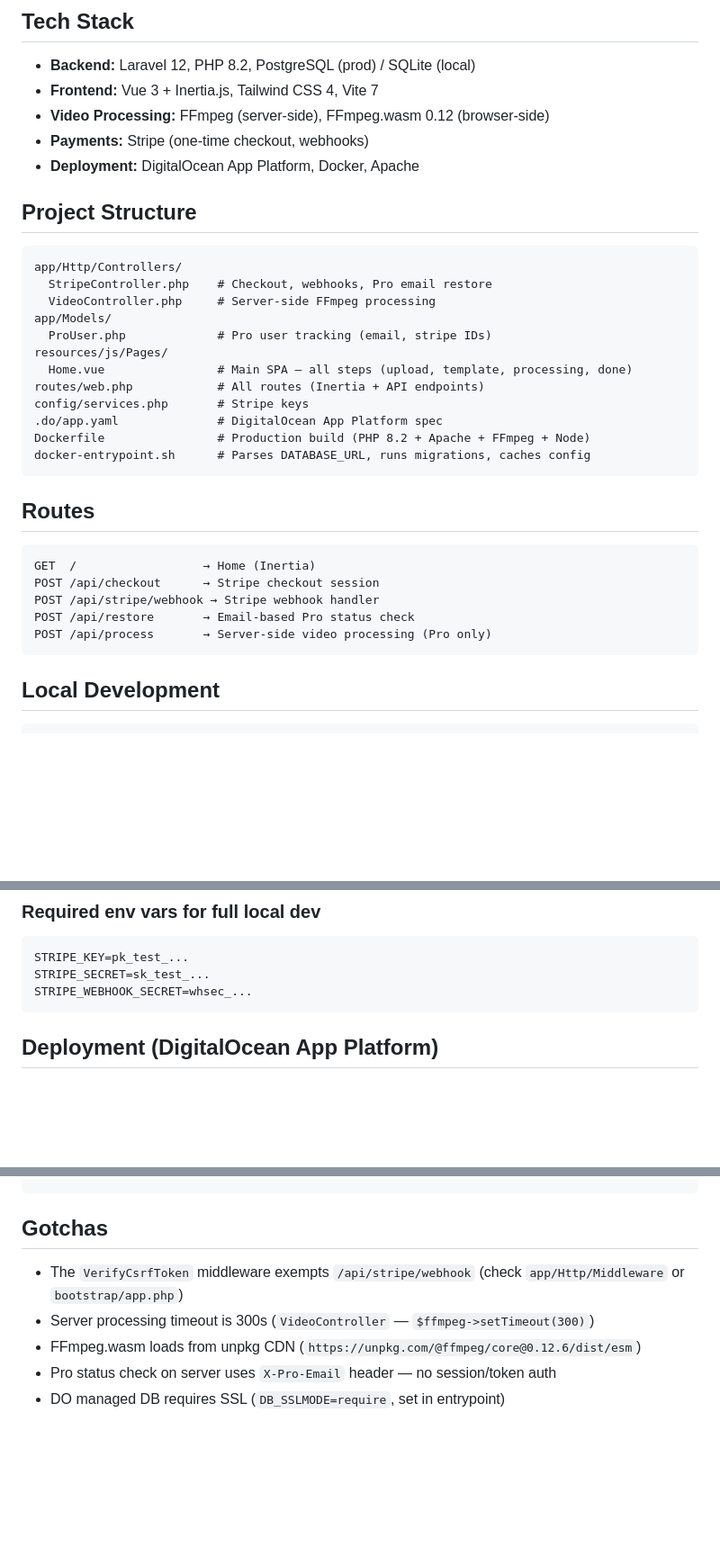
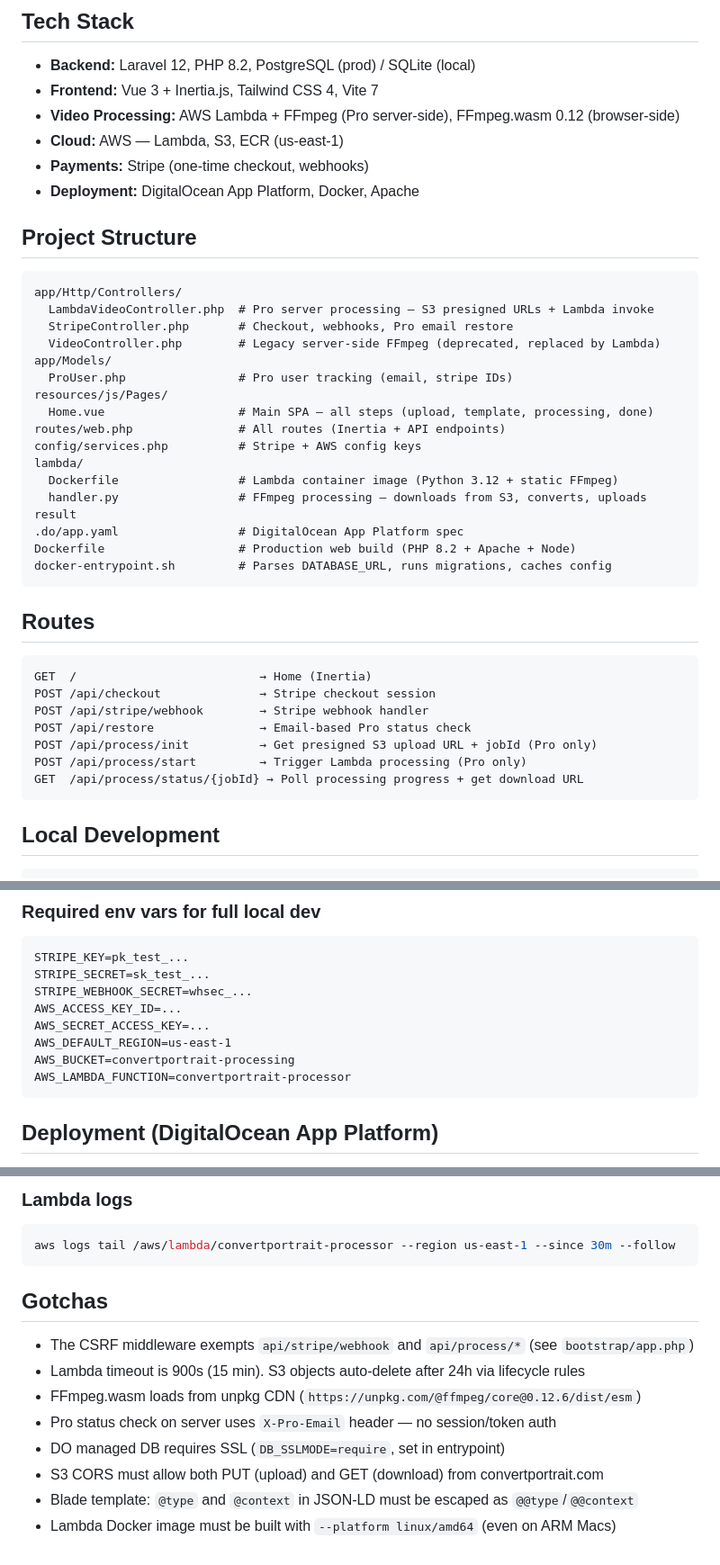
Before and after one commit to scottkrager/convertportrait, a Markdown page: CLAUDE.md, 3 parts joined by grey strips. Shown at 90% size. GitHub-like rendering; blank space fills up the shorter version.

````diff
--- a/CLAUDE.md
+++ b/CLAUDE.md
@@ -6,7 +6,8 @@ Portrait-to-landscape video converter. Freemium SaaS — free browser-based proc
 
 - **Backend:** Laravel 12, PHP 8.2, PostgreSQL (prod) / SQLite (local)
 - **Frontend:** Vue 3 + Inertia.js, Tailwind CSS 4, Vite 7
-- **Video Processing:** FFmpeg (server-side), FFmpeg.wasm 0.12 (browser-side)
+- **Video Processing:** AWS Lambda + FFmpeg (Pro server-side), FFmpeg.wasm 0.12 (browser-side)
+- **Cloud:** AWS — Lambda, S3, ECR (us-east-1)
 - **Payments:** Stripe (one-time checkout, webhooks)
 - **Deployment:** DigitalOcean App Platform, Docker, Apache
 
@@ -14,27 +15,33 @@ Portrait-to-landscape video converter. Freemium SaaS — free browser-based proc
 
 ```
 app/Http/Controllers/
-  StripeController.php    # Checkout, webhooks, Pro email restore
-  VideoController.php     # Server-side FFmpeg processing
+  LambdaVideoController.php  # Pro server processing — S3 presigned URLs + Lambda invoke
+  StripeController.php       # Checkout, webhooks, Pro email restore
+  VideoController.php        # Legacy server-side FFmpeg (deprecated, replaced by Lambda)
 app/Models/
-  ProUser.php             # Pro user tracking (email, stripe IDs)
+  ProUser.php                # Pro user tracking (email, stripe IDs)
 resources/js/Pages/
-  Home.vue                # Main SPA — all steps (upload, template, processing, done)
-routes/web.php            # All routes (Inertia + API endpoints)
-config/services.php       # Stripe keys
-.do/app.yaml              # DigitalOcean App Platform spec
-Dockerfile                # Production build (PHP 8.2 + Apache + FFmpeg + Node)
-docker-entrypoint.sh      # Parses DATABASE_URL, runs migrations, caches config
+  Home.vue                   # Main SPA — all steps (upload, template, processing, done)
+routes/web.php               # All routes (Inertia + API endpoints)
+config/services.php          # Stripe + AWS config keys
+lambda/
+  Dockerfile                 # Lambda container image (Python 3.12 + static FFmpeg)
+  handler.py                 # FFmpeg processing — downloads from S3, converts, uploads result
+.do/app.yaml                 # DigitalOcean App Platform spec
+Dockerfile                   # Production web build (PHP 8.2 + Apache + Node)
+docker-entrypoint.sh         # Parses DATABASE_URL, runs migrations, caches config
 ```
 
 ## Routes
 
 ```
-GET  /                  → Home (Inertia)
-POST /api/checkout      → Stripe checkout session
-POST /api/stripe/webhook → Stripe webhook handler
-POST /api/restore       → Email-based Pro status check
-POST /api/process       → Server-side video processing (Pro only)
+GET  /                          → Home (Inertia)
+POST /api/checkout              → Stripe checkout session
+POST /api/stripe/webhook        → Stripe webhook handler
+POST /api/restore               → Email-based Pro status check
+POST /api/process/init          → Get presigned S3 upload URL + jobId (Pro only)
+POST /api/process/start         → Trigger Lambda processing (Pro only)
+GET  /api/process/status/{jobId} → Poll processing progress + get download URL
 ```
 
 ## Local Development
@@ -57,6 +64,11 @@ Local uses SQLite at `database/database.sqlite`. No Stripe env vars needed for b
 STRIPE_KEY=pk_test_...
 STRIPE_SECRET=sk_test_...
 STRIPE_WEBHOOK_SECRET=whsec_...
+AWS_ACCESS_KEY_ID=...
+AWS_SECRET_ACCESS_KEY=...
+AWS_DEFAULT_REGION=us-east-1
+AWS_BUCKET=convertportrait-processing
+AWS_LAMBDA_FUNCTION=convertportrait-processor
 ```
 
 ## Deployment (DigitalOcean App Platform)
@@ -151,7 +201,16 @@ php artisan migrate          # local
+### Lambda logs
+
+```bash
+aws logs tail /aws/lambda/convertportrait-processor --region us-east-1 --since 30m --follow
+```
+
 ## Gotchas
 
-- The `VerifyCsrfToken` middleware exempts `/api/stripe/webhook` (check `app/Http/Middleware` or `bootstrap/app.php`)
-- Server processing timeout is 300s (`VideoController` — `$ffmpeg->setTimeout(300)`)
+- The CSRF middleware exempts `api/stripe/webhook` and `api/process/*` (see `bootstrap/app.php`)
+- Lambda timeout is 900s (15 min). S3 objects auto-delete after 24h via lifecycle rules
 - FFmpeg.wasm loads from unpkg CDN (`https://unpkg.com/@ffmpeg/core@0.12.6/dist/esm`)
 - Pro status check on server uses `X-Pro-Email` header — no session/token auth
 - DO managed DB requires SSL (`DB_SSLMODE=require`, set in entrypoint)
+- S3 CORS must allow both PUT (upload) and GET (download) from convertportrait.com
+- Blade template: `@type` and `@context` in JSON-LD must be escaped as `@@type`/`@@context`
+- Lambda Docker image must be built with `--platform linux/amd64` (even on ARM Macs)
````
Also changed, not shown: other parts of CLAUDE.md (+41 -3 lines).
